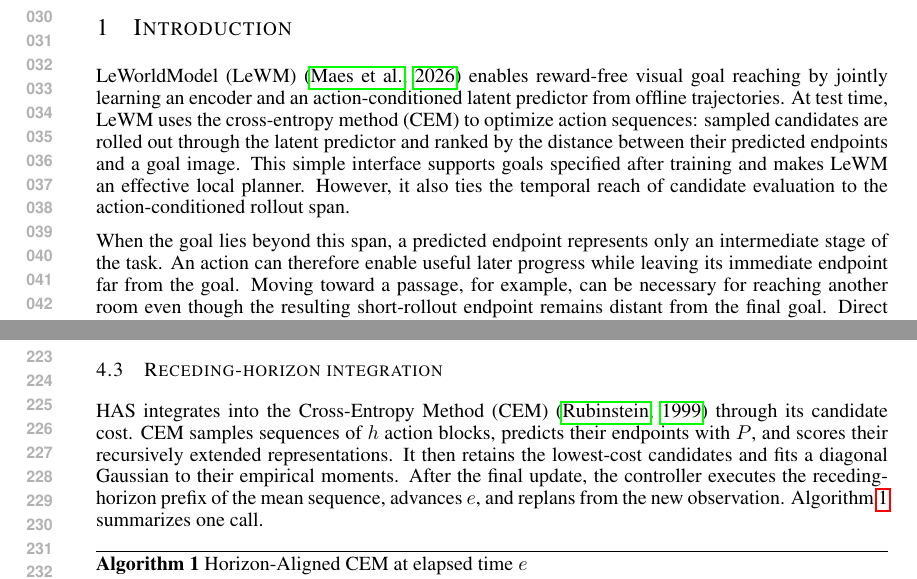
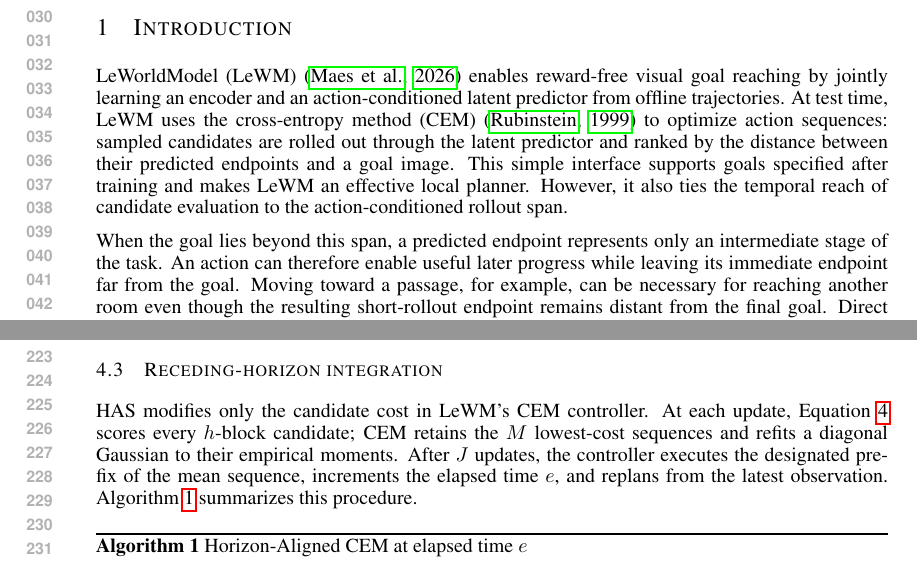
Before and after one commit to ybenzou/Forward-Backward-LeWM, a LaTeX paper (paper/iclr2027_conference.tex): two parts of pages 1 and 5 of 11, joined at a grey line, cut so that both start at the same text. Compiled offline with pdfLaTeX.

Commit message:
paper: remove repeated CEM exposition

```diff
--- a/paper/iclr2027_conference.tex
+++ b/paper/iclr2027_conference.tex
@@ -82,9 +82,10 @@ planning.
 LeWorldModel (LeWM)~\citep{lewm2026} enables reward-free visual goal
 reaching by jointly learning an encoder and an action-conditioned latent
 predictor from offline trajectories. At test time, LeWM uses the
-cross-entropy method (CEM) to optimize action sequences: sampled
-candidates are rolled out through the latent predictor and ranked by
-the distance between their predicted endpoints and a goal image.
+cross-entropy method (CEM)~\citep{rubinstein1999cem} to optimize action
+sequences: sampled candidates are rolled out through the latent predictor
+and ranked by the distance between their predicted endpoints and a goal
+image.
 This simple interface supports goals specified after training and makes
 LeWM an effective local planner. However, it also ties the temporal
 reach of candidate evaluation to the action-conditioned rollout span.
@@ -361,16 +362,13 @@ applied at the depth selected by Equation~\ref{eq:depth}.
 \subsection{Receding-horizon integration}
 \label{sec:planning}
 
-HAS integrates into the Cross-Entropy Method
-(CEM)~\citep{rubinstein1999cem} through its candidate cost.
-CEM samples sequences of $h$ action blocks, predicts their
-endpoints with $P$, and scores their recursively extended
-representations.
-It then retains the lowest-cost candidates and fits a diagonal
-Gaussian to their empirical moments. After the final update,
-the controller executes the receding-horizon prefix of the
-mean sequence, advances $e$, and replans from the new
-observation. Algorithm~\ref{alg:has-cem} summarizes one call.
+HAS modifies only the candidate cost in LeWM's CEM controller.
+At each update, Equation~\ref{eq:has-cost} scores every $h$-block
+candidate; CEM retains the $M$ lowest-cost sequences and refits a
+diagonal Gaussian to their empirical moments. After $J$ updates, the
+controller executes the designated prefix of the mean sequence,
+increments the elapsed time $e$, and replans from the latest
+observation. Algorithm~\ref{alg:has-cem} summarizes this procedure.
 
 \begin{algorithm}[!htbp]
 \caption{Horizon-Aligned CEM at elapsed time $e$}
```
